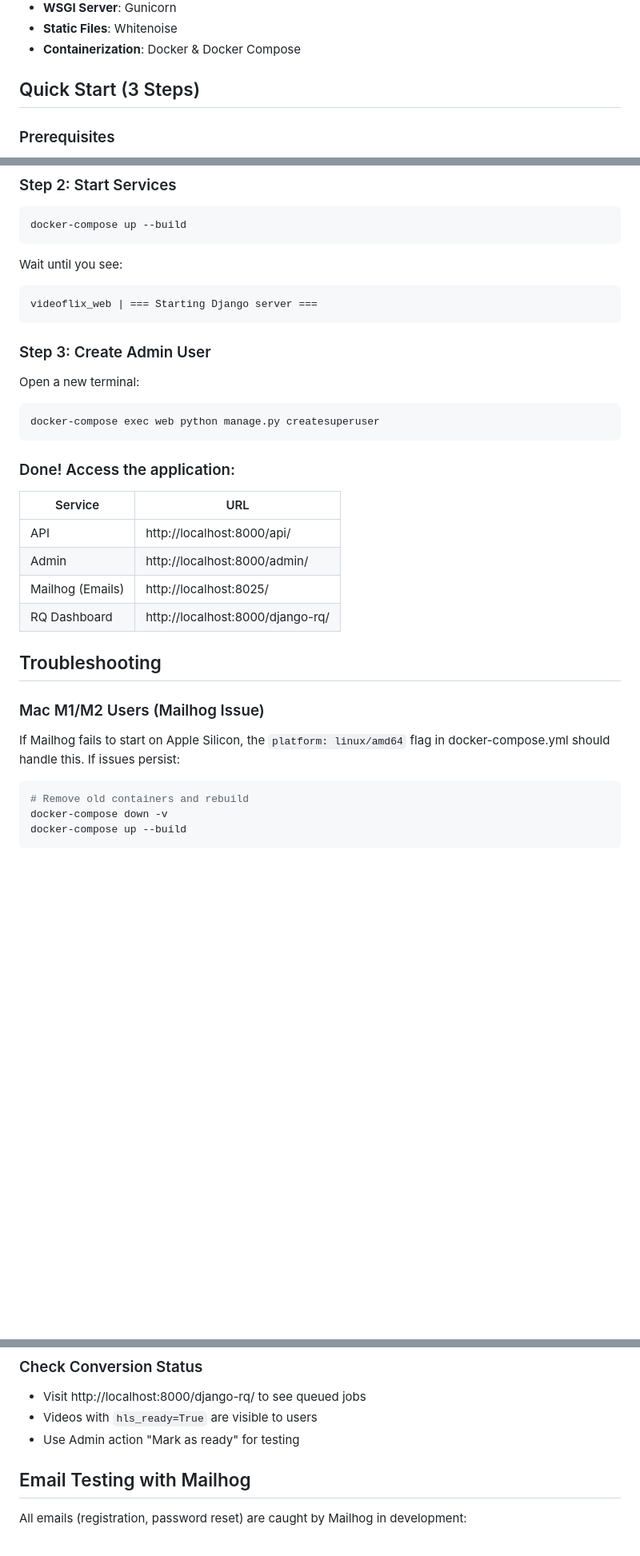
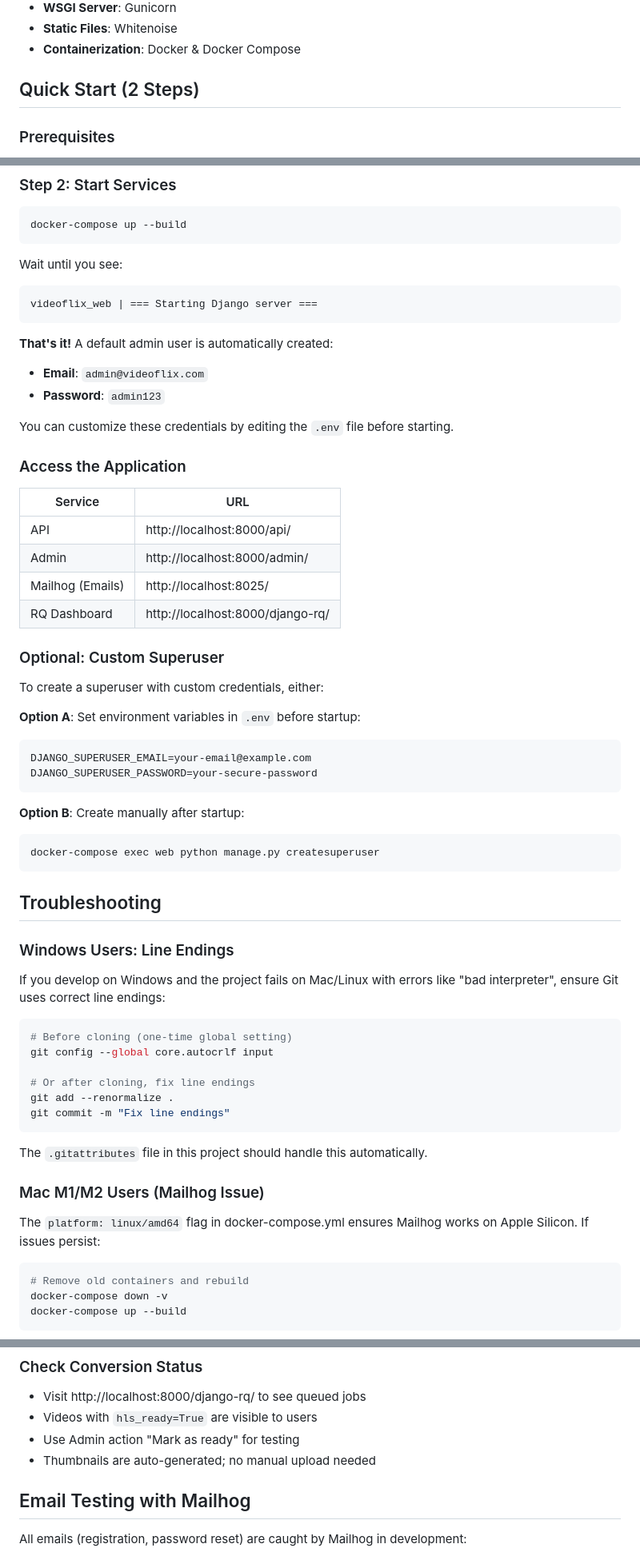
Before and after one commit to muc1982/videoflix, a Markdown page: README.md, 3 parts joined by grey strips. Shown at 80% size. Drawn GitHub-style; blank space fills up the shorter version.

Commit message:
docs: README mit Setup-Anleitung und Troubleshooting aktualisiert

````diff
--- a/README.md
+++ b/README.md
@@ -23,7 +24,7 @@ A Django REST Framework backend for a video streaming platform similar to Netfli
 - **Static Files**: Whitenoise
 - **Containerization**: Docker & Docker Compose
 
-## Quick Start (3 Steps)
+## Quick Start (2 Steps)
 
 ### Prerequisites
 
@@ -50,15 +51,14 @@ Wait until you see:
 videoflix_web | === Starting Django server ===
 ```
 
-### Step 3: Create Admin User
+**That's it!** A default admin user is automatically created:
 
-Open a new terminal:
+- **Email**: `admin@videoflix.com`
+- **Password**: `admin123`
 
-```bash
-docker-compose exec web python manage.py createsuperuser
-```
+You can customize these credentials by editing the `.env` file before starting.
 
-### Done! Access the application:
+### Access the Application
 
 | Service          | URL                              |
 | ---------------- | -------------------------------- |
@@ -67,11 +67,43 @@ docker-compose exec web python manage.py createsuperuser
 | Mailhog (Emails) | http://localhost:8025/           |
 | RQ Dashboard     | http://localhost:8000/django-rq/ |
 
+### Optional: Custom Superuser
+
+To create a superuser with custom credentials, either:
+
+**Option A**: Set environment variables in `.env` before startup:
+
+```bash
+DJANGO_SUPERUSER_EMAIL=your-email@example.com
+DJANGO_SUPERUSER_PASSWORD=your-secure-password
+```
+
+**Option B**: Create manually after startup:
+
+```bash
+docker-compose exec web python manage.py createsuperuser
+```
+
 ## Troubleshooting
+
+### Windows Users: Line Endings
+
+If you develop on Windows and the project fails on Mac/Linux with errors like "bad interpreter", ensure Git uses correct line endings:
+
+```bash
+# Before cloning (one-time global setting)
+git config --global core.autocrlf input
+
+# Or after cloning, fix line endings
+git add --renormalize .
+git commit -m "Fix line endings"
+```
+
+The `.gitattributes` file in this project should handle this automatically.
 
 ### Mac M1/M2 Users (Mailhog Issue)
 
-If Mailhog fails to start on Apple Silicon, the `platform: linux/amd64` flag in docker-compose.yml should handle this. If issues persist:
+The `platform: linux/amd64` flag in docker-compose.yml ensures Mailhog works on Apple Silicon. If issues persist:
 
 ```bash
 # Remove old containers and rebuild
@@ -194,6 +255,7 @@ The video will automatically be converted to HLS format in the background.
 - Visit http://localhost:8000/django-rq/ to see queued jobs
 - Videos with `hls_ready=True` are visible to users
 - Use Admin action "Mark as ready" for testing
+- Thumbnails are auto-generated; no manual upload needed
 
 ## Email Testing with Mailhog
 
````
Also changed, not shown: other parts of README.md (+53 -23 lines).
